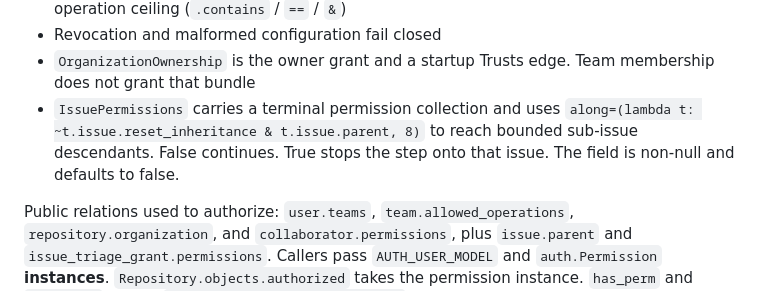
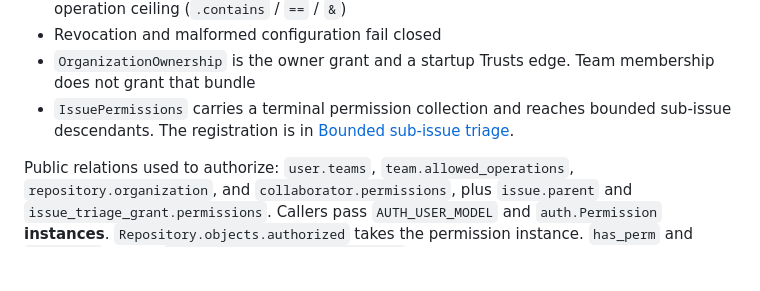
Before and after one commit to django-trusts/django-trusts-gh-permissions, a Markdown page: DEV.md, the part around the change. GitHub-like rendering; blank space fills up the shorter version.

```diff
--- a/DEV.md
+++ b/DEV.md
@@ -212,10 +212,9 @@ installs `'trusts'`.
 - Revocation and malformed configuration fail closed
 - `OrganizationOwnership` is the owner grant and a startup Trusts edge.
   Team membership does not grant that bundle
-- `IssuePermissions` carries a terminal permission collection and uses
-  `along=(lambda t: ~t.issue.reset_inheritance & t.issue.parent, 8)` to
-  reach bounded sub-issue descendants. False continues. True stops the
-  step onto that issue. The field is non-null and defaults to false.
+- `IssuePermissions` carries a terminal permission collection and reaches
+  bounded sub-issue descendants. The registration is in
+  [Bounded sub-issue triage](README.md#bounded-sub-issue-triage).
 
 Public relations used to authorize: `user.teams`,
 `team.allowed_operations`, `repository.organization`, and
```
Also changed, not shown: README.md (+4 -7 lines).
